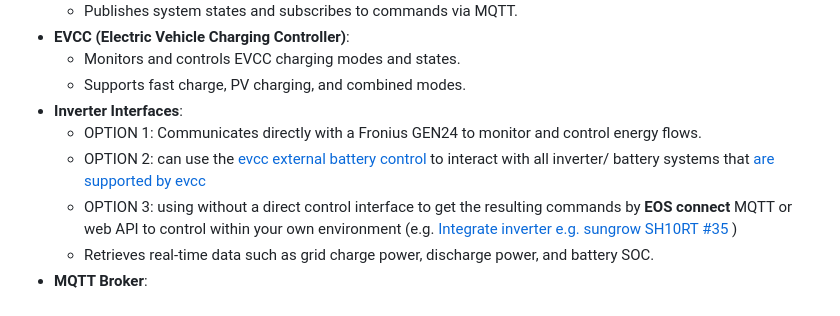
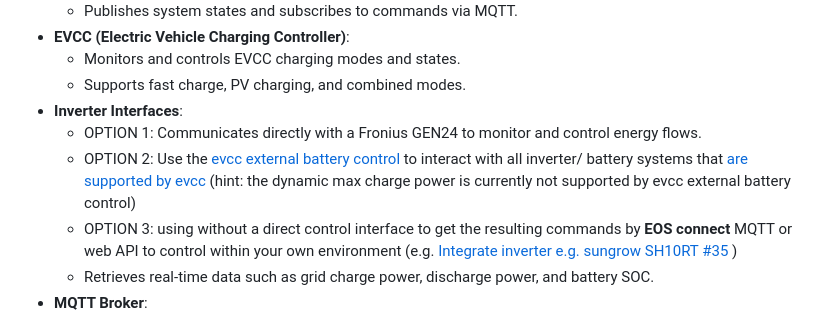
Before and after one commit to paulelsner/EOS_connect, a Markdown page: README.md, the part around the change. GitHub-like rendering.

Commit message:
doc cleanup to close #12 Support newly developed evcc battery API

```diff
--- a/README.md
+++ b/README.md
@@ -78,7 +78,7 @@ EOS Connect is a tool designed to optimize energy usage by interacting with the
   - Supports fast charge, PV charging, and combined modes.
 - **Inverter Interfaces**:
   - OPTION 1: Communicates directly with a Fronius GEN24 to monitor and control energy flows.
-  - OPTION 2: can use the [evcc external battery control](https://docs.evcc.io/docs/integrations/rest-api) to interact with all inverter/ battery systems that [are supported by evcc](https://docs.evcc.io/en/docs/devices/meters)
+  - OPTION 2: Use the [evcc external battery control](https://docs.evcc.io/docs/integrations/rest-api) to interact with all inverter/ battery systems that [are supported by evcc](https://docs.evcc.io/en/docs/devices/meters) (hint: the dynamic max charge power is currently not supported by evcc external battery control)
   - OPTION 3: using without a direct control interface to get the resulting commands by **EOS connect** MQTT or web API to control within your own environment (e.g. [Integrate inverter e.g. sungrow SH10RT #35](https://github.com/ohAnd/EOS_connect/discussions/35)  )
   - Retrieves real-time data such as grid charge power, discharge power, and battery SOC.
 - **MQTT Broker**:
```
Also changed, not shown: src/CONFIG_README.md (+3 -3 lines).
